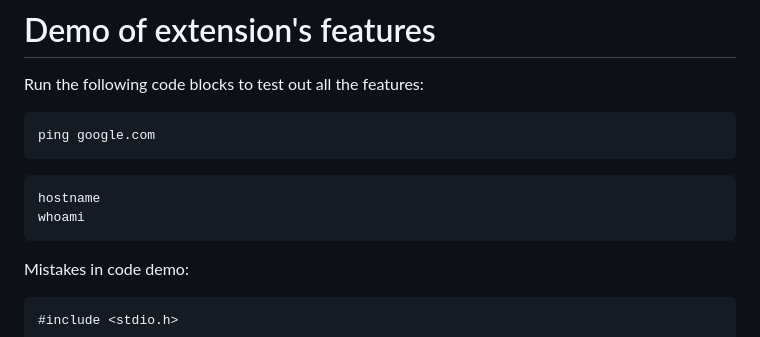
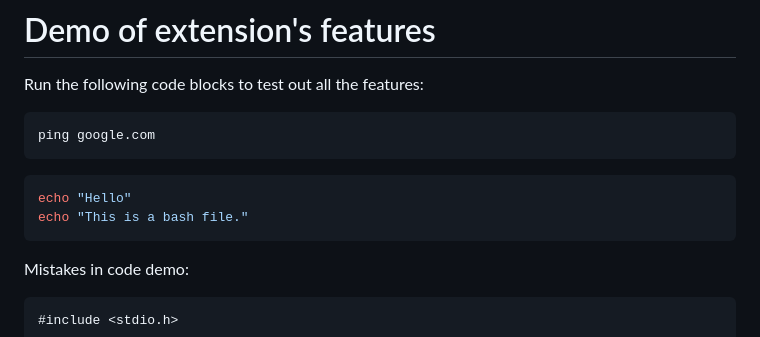
Before and after one commit to renathossain/vscode-markdown-runner, a Markdown page: DEMO.md, the part around the change. GitHub-like rendering.

Commit message:
updated demo file

````diff
--- a/DEMO.md
+++ b/DEMO.md
@@ -7,8 +7,8 @@ ping google.com
 ```
 
 ```bash
-hostname
-whoami
+echo "Hello"
+echo "This is a bash file."
 ```
 
 Mistakes in code demo:
````
